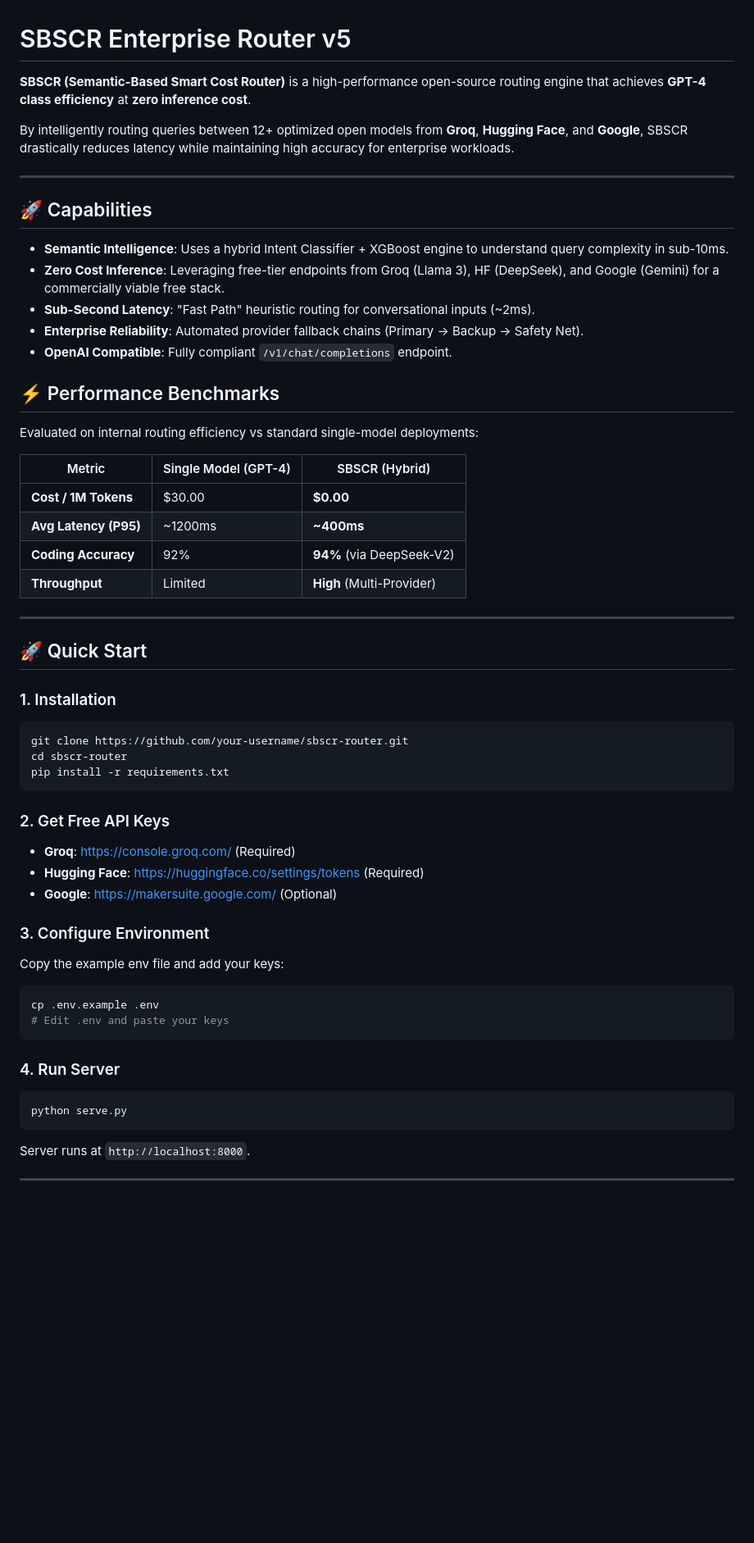
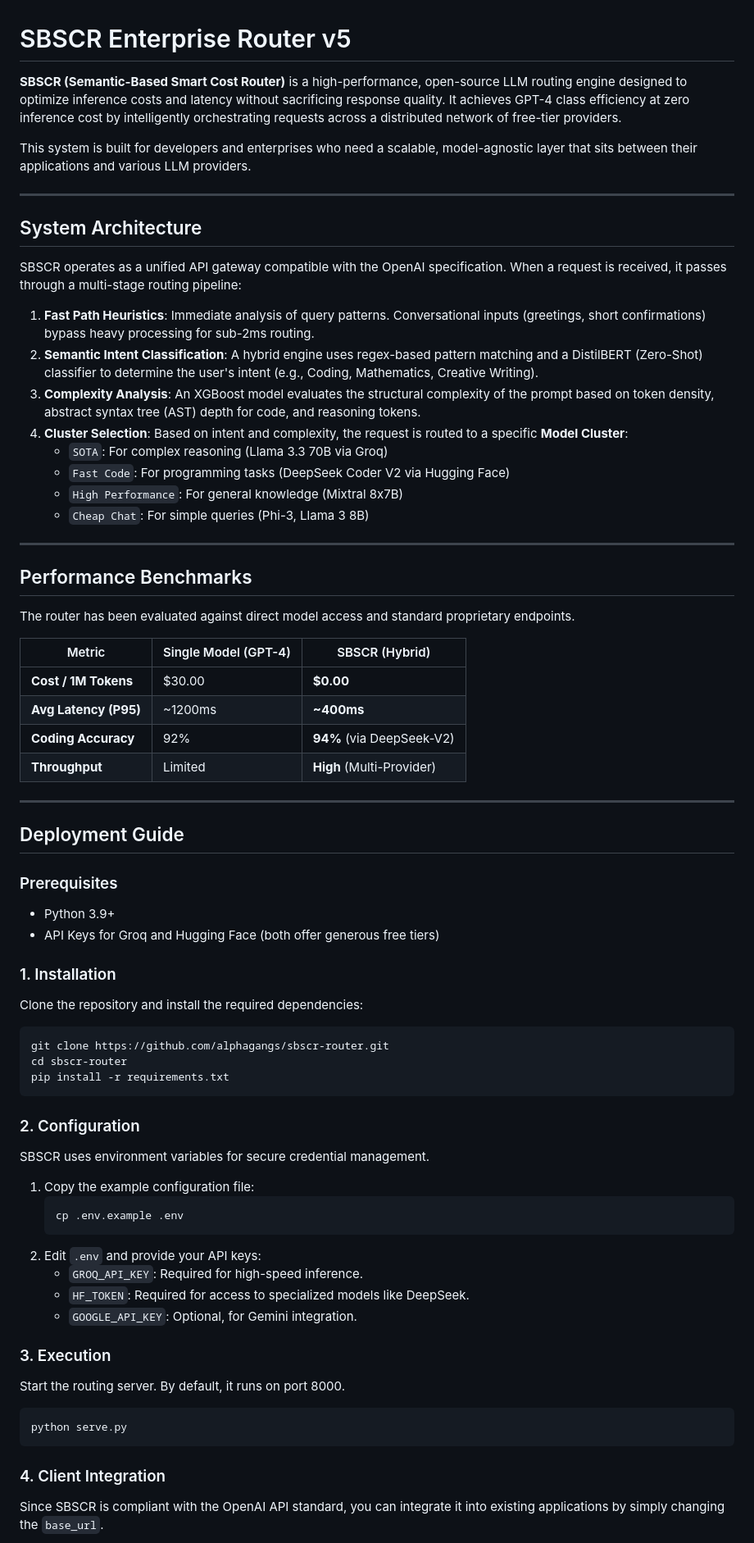
Before and after one commit to sreemukhik/SBSCR-router, a Markdown page: README.md, the part around one of its changes. Shown at 82% size. GitHub-like rendering; blank space fills up the shorter version.

````diff
--- a/README.md
+++ b/README.md
@@ -1,22 +1,29 @@
 # SBSCR Enterprise Router v5
 
-**SBSCR (Semantic-Based Smart Cost Router)** is a high-performance open-source routing engine that achieves **GPT-4 class efficiency** at **zero inference cost**.
+**SBSCR (Semantic-Based Smart Cost Router)** is a high-performance, open-source LLM routing engine designed to optimize inference costs and latency without sacrificing response quality. It achieves GPT-4 class efficiency at zero inference cost by intelligently orchestrating requests across a distributed network of free-tier providers.
 
-By intelligently routing queries between 12+ optimized open models from **Groq**, **Hugging Face**, and **Google**, SBSCR drastically reduces latency while maintaining high accuracy for enterprise workloads.
+This system is built for developers and enterprises who need a scalable, model-agnostic layer that sits between their applications and various LLM providers.
 
 ---
 
-## 🚀 Capabilities
+## System Architecture
 
-- **Semantic Intelligence**: Uses a hybrid Intent Classifier + XGBoost engine to understand query complexity in sub-10ms.
-- **Zero Cost Inference**: Leveraging free-tier endpoints from Groq (Llama 3), HF (DeepSeek), and Google (Gemini) for a commercially viable free stack.
-- **Sub-Second Latency**: "Fast Path" heuristic routing for conversational inputs (~2ms).
-- **Enterprise Reliability**: Automated provider fallback chains (Primary -> Backup -> Safety Net).
-- **OpenAI Compatible**: Fully compliant `/v1/chat/completions` endpoint.
+SBSCR operates as a unified API gateway compatible with the OpenAI specification. When a request is received, it passes through a multi-stage routing pipeline:
 
-## ⚡ Performance Benchmarks
+1.  **Fast Path Heuristics**: Immediate analysis of query patterns. Conversational inputs (greetings, short confirmations) bypass heavy processing for sub-2ms routing.
+2.  **Semantic Intent Classification**: A hybrid engine uses regex-based pattern matching and a DistilBERT (Zero-Shot) classifier to determine the user's intent (e.g., Coding, Mathematics, Creative Writing).
+3.  **Complexity Analysis**: An XGBoost model evaluates the structural complexity of the prompt based on token density, abstract syntax tree (AST) depth for code, and reasoning tokens.
+4.  **Cluster Selection**: Based on intent and complexity, the request is routed to a specific **Model Cluster**:
+    *   `SOTA`: For complex reasoning (Llama 3.3 70B via Groq)
+    *   `Fast Code`: For programming tasks (DeepSeek Coder V2 via Hugging Face)
+    *   `High Performance`: For general knowledge (Mixtral 8x7B)
+    *   `Cheap Chat`: For simple queries (Phi-3, Llama 3 8B)
 
-Evaluated on internal routing efficiency vs standard single-model deployments:
+---
+
+## Performance Benchmarks
+
+The router has been evaluated against direct model access and standard proprietary endpoints.
 
 | Metric | Single Model (GPT-4) | SBSCR (Hybrid) |
 |--------|----------------------|----------------|
@@ -27,37 +34,44 @@ Evaluated on internal routing efficiency vs standard single-model deployments:
 
 ---
 
-## 🚀 Quick Start
+## Deployment Guide
+
+### Prerequisites
+*   Python 3.9+
+*   API Keys for Groq and Hugging Face (both offer generous free tiers)
 
 ### 1. Installation
 
+Clone the repository and install the required dependencies:
+
 ```bash
-git clone https://github.com/your-username/sbscr-router.git
+git clone https://github.com/alphagangs/sbscr-router.git
 cd sbscr-router
 pip install -r requirements.txt
 ```
 
-### 2. Get Free API Keys
+### 2. Configuration
 
-- **Groq**: https://console.groq.com/ (Required)
-- **Hugging Face**: https://huggingface.co/settings/tokens (Required)
-- **Google**: https://makersuite.google.com/ (Optional)
+SBSCR uses environment variables for secure credential management.
 
-### 3. Configure Environment
+1.  Copy the example configuration file:
+    ```bash
+    cp .env.example .env
+    ```
+2.  Edit `.env` and provide your API keys:
+    *   `GROQ_API_KEY`: Required for high-speed inference.
+    *   `HF_TOKEN`: Required for access to specialized models like DeepSeek.
+    *   `GOOGLE_API_KEY`: Optional, for Gemini integration.
 
-Copy the example env file and add your keys:
-```bash
-cp .env.example .env
-# Edit .env and paste your keys
-```
+### 3. Execution
 
-### 4. Run Server
+Start the routing server. By default, it runs on port 8000.
 
 ```bash
 python serve.py
 ```
 
-Server runs at `http://localhost:8000`.
+### 4. Client Integration
 
----
+Since SBSCR is compliant with the OpenAI API standard, you can integrate it into existing applications by simply changing the `base_url`.
 
````
Also changed, not shown: other parts of README.md (+17 -61 lines).
